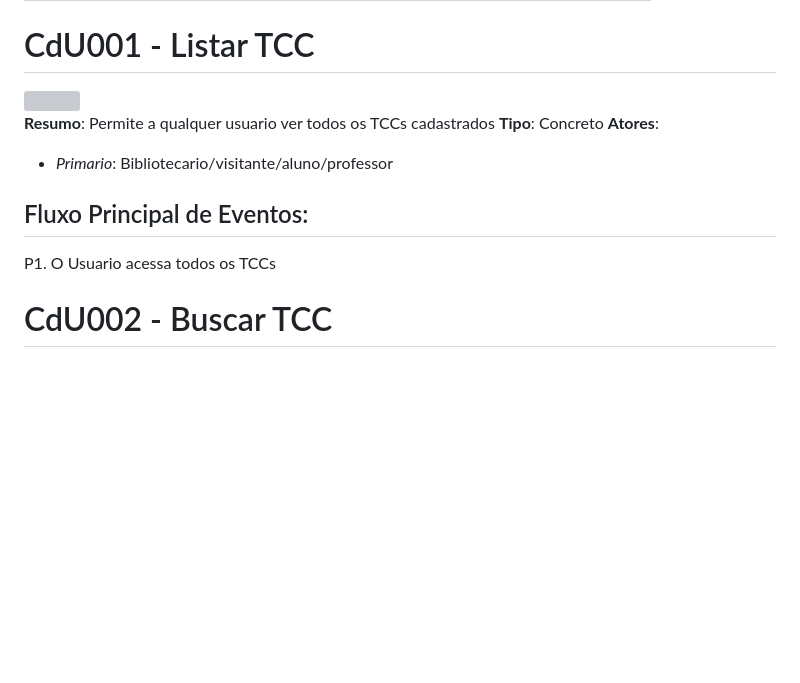
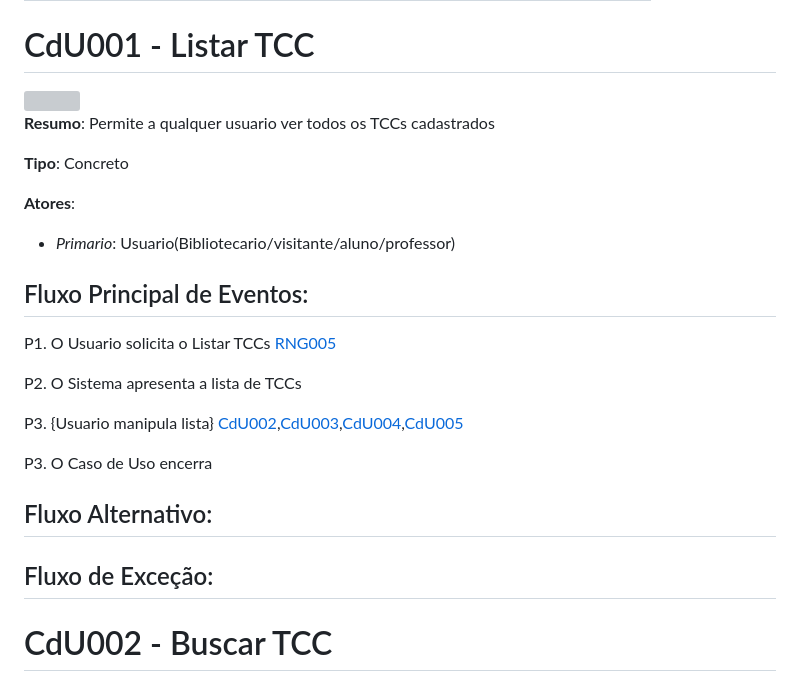
Before and after one commit to williamjmrosa/RepositorioVirtualTCC, a Markdown page: README.md, the part around the change printed below. GitHub-like rendering; blank space fills up the shorter version; grey boxes are pictures that could not be loaded.

Commit message:
continuando escrita das especificações

```diff
--- a/README.md
+++ b/README.md
@@ -294,12 +294,27 @@ Data|Versão|Descrição|Autor
 
 **Resumo**: Permite a qualquer usuario ver todos os TCCs cadastrados
+
 **Tipo**: Concreto
+
 **Atores**:
- - *Primario*: Bibliotecario/visitante/aluno/professor
+
+ - *Primario*: Usuario(Bibliotecario/visitante/aluno/professor)
 
 ## Fluxo Principal de Eventos:
 
-P1. O Usuario acessa todos os TCCs
+P1. O Usuario solicita o Listar TCCs [RNG005](#rng005)
+
+P2. O Sistema apresenta a lista de TCCs
+
+P3. {Usuario manipula lista} [CdU002](#CdU002),[CdU003](#CdU003),[CdU004](#CdU004),[CdU005](#CdU005)
+
+P3. O Caso de Uso encerra
+
+## Fluxo Alternativo:
+
+## Fluxo de Exceção:
+
+<a name="CdU002"/>
 
 # CdU002 - Buscar TCC
 <img src="http://yuml.me/diagram/plain/usecase/[Aluno] - (Listar TCC),[Professor] - (Listar TCC),[Visitante] - (Listar TCC),(Listar TCC) < (Buscar TCC),(Buscar TCC) -(note: condição: se for usado algum critério de busca{bg:beige}),(Buscar TCC) > (Gerenciar TCC)" >
```
Also changed, not shown: other parts of README.md (+6 -1 lines).
